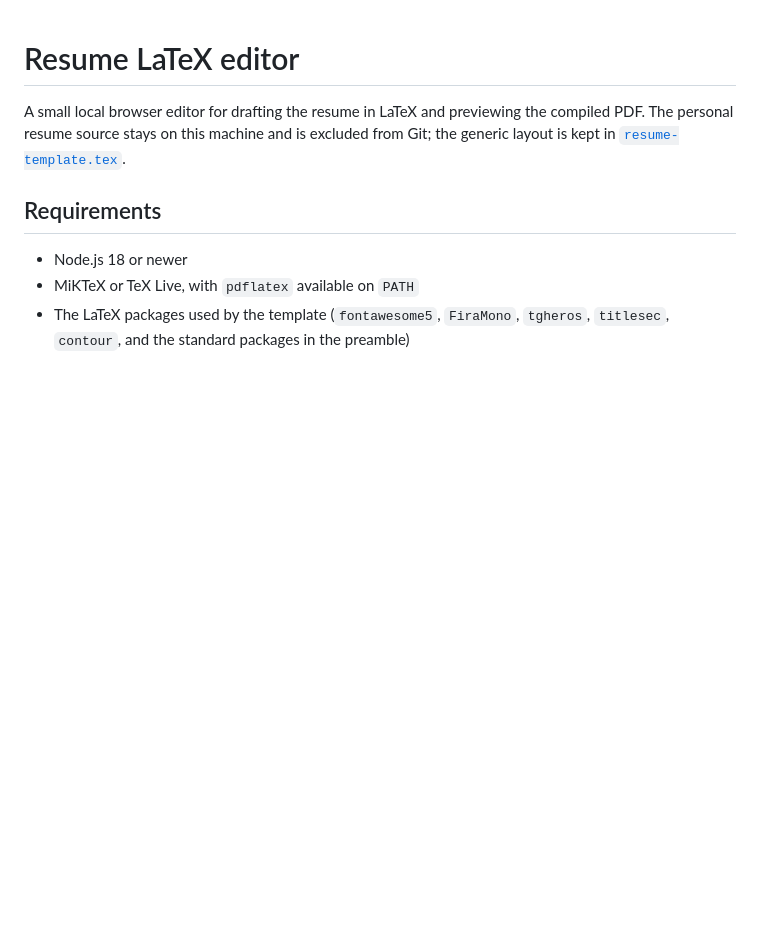
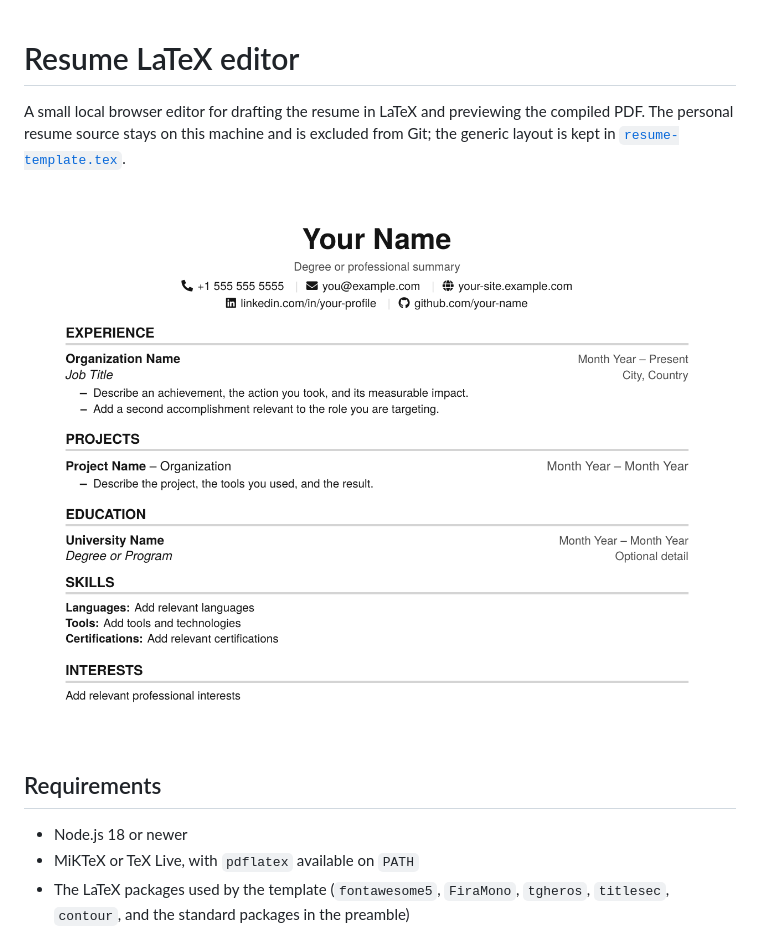
Before and after one commit to The1Azreen/resume-generator, a Markdown page: README.md, the part around the change. Rendered like a GitHub page; pictures changed too: docs/template-preview.png (added); blank space fills up the shorter version.

Commit message:
Refresh resume template and preview
This commit adds a preview image to the README and tweaks the LaTeX resume template for a cleaner contact block, improved section spacing, and a more polished header layout. The example now includes a website link and uses consistent separators and typography for easier customization.

```diff
--- a/README.md
+++ b/README.md
@@ -3,6 +3,8 @@
 A small local browser editor for drafting the resume in LaTeX and previewing the
 compiled PDF. The personal resume source stays on this machine and is excluded
 from Git; the generic layout is kept in [`resume-template.tex`](./resume-template.tex).
+
+![Example resume built from resume-template.tex](docs/template-preview.png)
 
 ## Requirements
 
```
Also changed, not shown: 1 other file.
